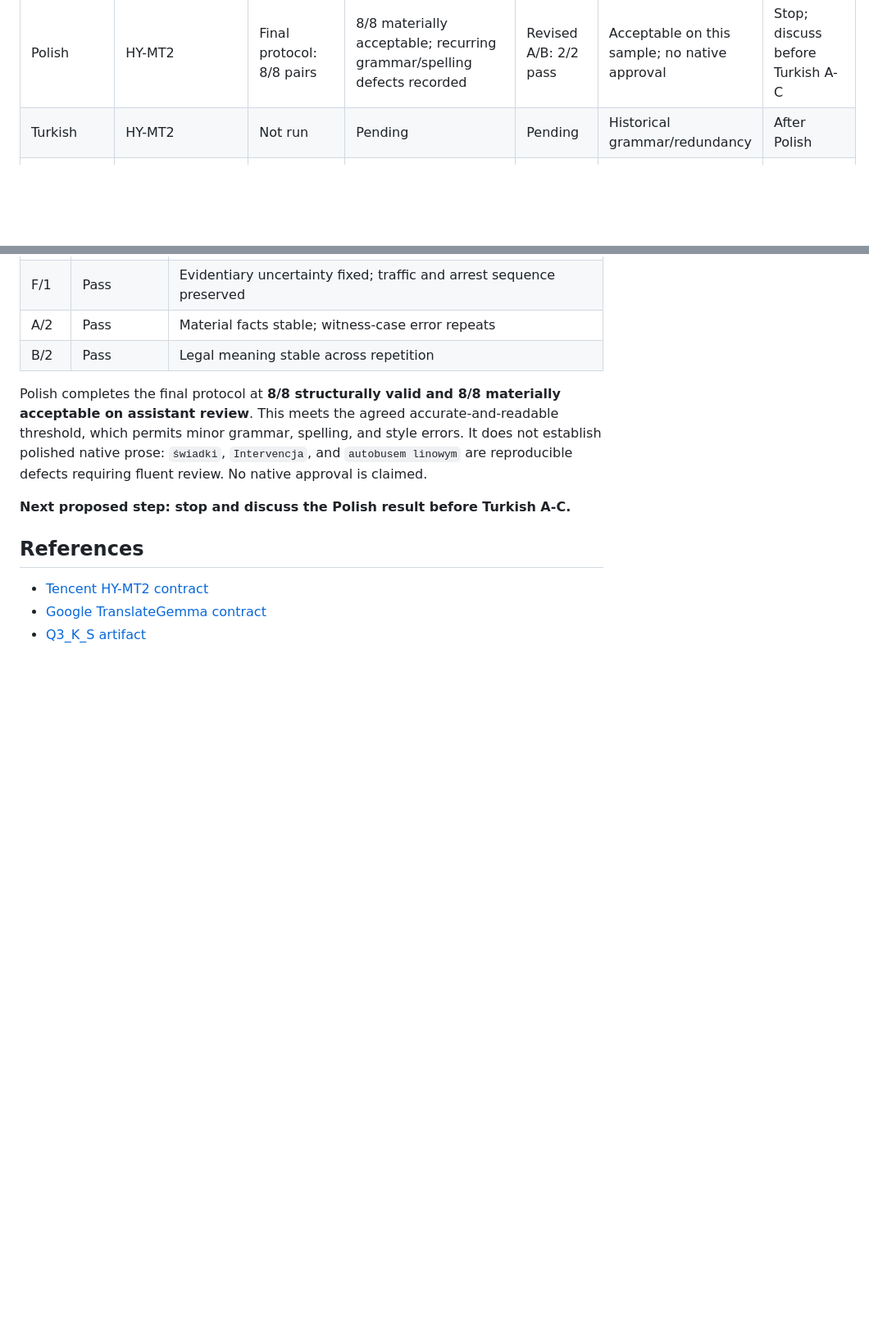
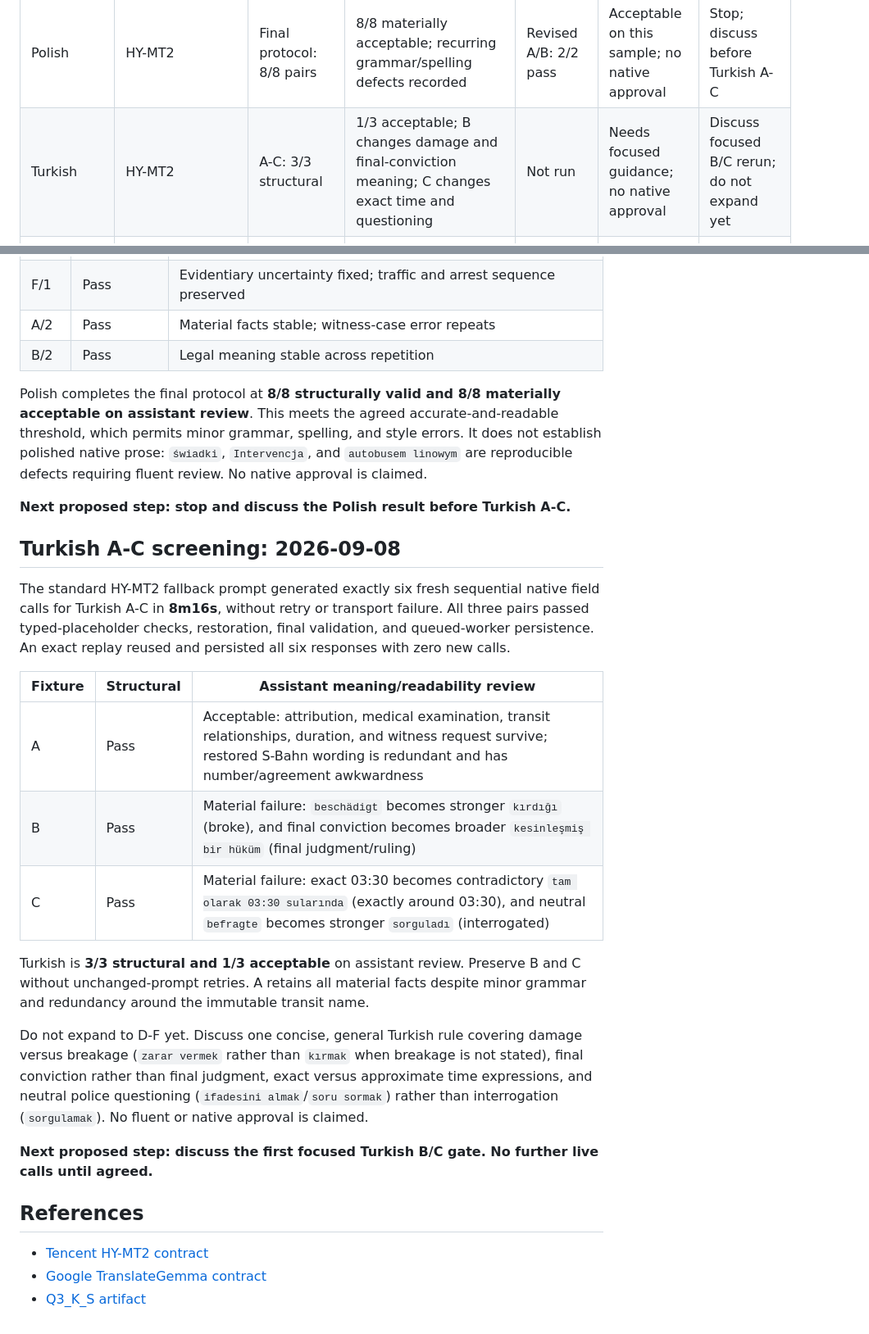
Before and after one commit to egekocabas/munichbrief, a Markdown page: docs/pre-merge-translation-testing.md, 2 parts joined by grey strips. Shown at 82% size. GitHub-like rendering; blank space fills up the shorter version.

Commit message:
docs(i18n): record Turkish readiness screening

```diff
--- a/docs/pre-merge-translation-testing.md
+++ b/docs/pre-merge-translation-testing.md
@@ -148,7 +148,7 @@ manifest and result report.
 | French | HY-MT2 | Historical protocol: 8/8; final-prompt B/2 structural pass | 7/8 acceptable; final B fixes legal framing but invents windshield specificity | A/2 pass; B/2 meaning failure | Paused after two focused rounds; no native approval | Discuss result before Italian |
 | Italian | HY-MT2 | Historical A-F: 6/6; third-guidance E/F: 2/2 structural | Revised E passes; revised F summary passes but title remains grammatically invalid; final prompt not run across full protocol | Not run | Paused after explicit third focused round; no native approval | Discuss result before Polish; no repetitions |
 | Polish | HY-MT2 | Final protocol: 8/8 pairs | 8/8 materially acceptable; recurring grammar/spelling defects recorded | Revised A/B: 2/2 pass | Acceptable on this sample; no native approval | Stop; discuss before Turkish A-C |
-| Turkish | HY-MT2 | Not run | Pending | Pending | Historical grammar/redundancy | After Polish |
+| Turkish | HY-MT2 | A-C: 3/3 structural | 1/3 acceptable; B changes damage and final-conviction meaning; C changes exact time and questioning | Not run | Needs focused guidance; no native approval | Discuss focused B/C rerun; do not expand yet |
 | Ukrainian | HY-MT2 | A: 1/1 pair | Allegation wording ambiguous | Not run | Needs focused work; unapproved | Focused review when Ukrainian is reached |
 | Chinese | HY-MT2 | Not run | Pending | Pending | Historical semantic errors | After Ukrainian |
 | Hindi | HY-MT2 | Not run | Pending | Pending | Historical legal/role errors | After Chinese |
@@ -845,6 +845,34 @@ native approval is claimed.
 
 **Next proposed step: stop and discuss the Polish result before Turkish A-C.**
 
+## Turkish A-C screening: 2026-09-08
+
+The standard HY-MT2 fallback prompt generated exactly six fresh sequential
+native field calls for Turkish A-C in **8m16s**, without retry or transport
+failure. All three pairs passed typed-placeholder checks, restoration, final
+validation, and queued-worker persistence. An exact replay reused and persisted
+all six responses with zero new calls.
+
+| Fixture | Structural | Assistant meaning/readability review |
+| --- | --- | --- |
+| A | Pass | Acceptable: attribution, medical examination, transit relationships, duration, and witness request survive; restored S-Bahn wording is redundant and has number/agreement awkwardness |
+| B | Pass | Material failure: `beschädigt` becomes stronger `kırdığı` (broke), and final conviction becomes broader `kesinleşmiş bir hüküm` (final judgment/ruling) |
+| C | Pass | Material failure: exact 03:30 becomes contradictory `tam olarak 03:30 sularında` (exactly around 03:30), and neutral `befragte` becomes stronger `sorguladı` (interrogated) |
+
+Turkish is **3/3 structural and 1/3 acceptable** on assistant review. Preserve B
+and C without unchanged-prompt retries. A retains all material facts despite
+minor grammar and redundancy around the immutable transit name.
+
+Do not expand to D-F yet. Discuss one concise, general Turkish rule covering
+damage versus breakage (`zarar vermek` rather than `kırmak` when breakage is not
+stated), final conviction rather than final judgment, exact versus approximate
+time expressions, and neutral police questioning (`ifadesini almak`/`soru
+sormak`) rather than interrogation (`sorgulamak`). No fluent or native approval
+is claimed.
+
+**Next proposed step: discuss the first focused Turkish B/C gate. No further
+live calls until agreed.**
+
 ## References
 
 - [Tencent HY-MT2 contract](https://huggingface.co/tencent/Hy-MT2-7B)
```
